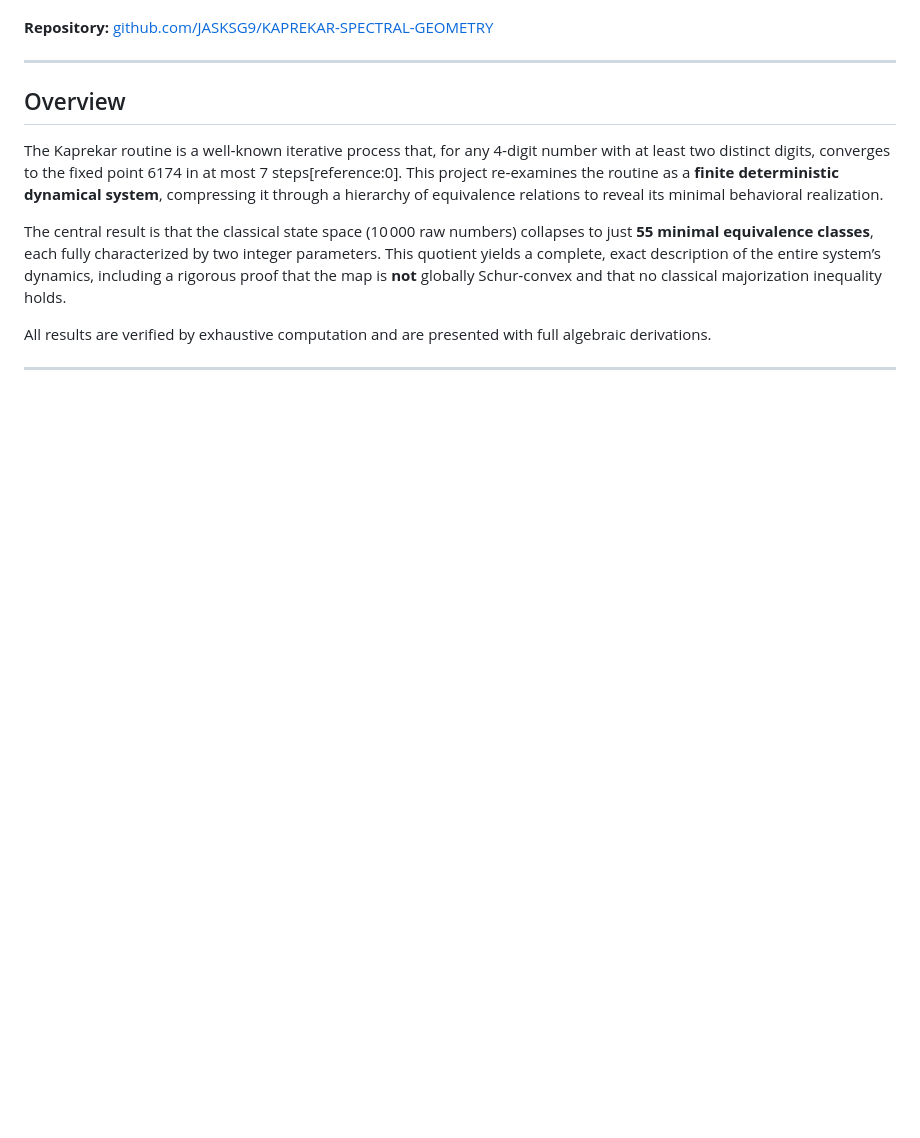
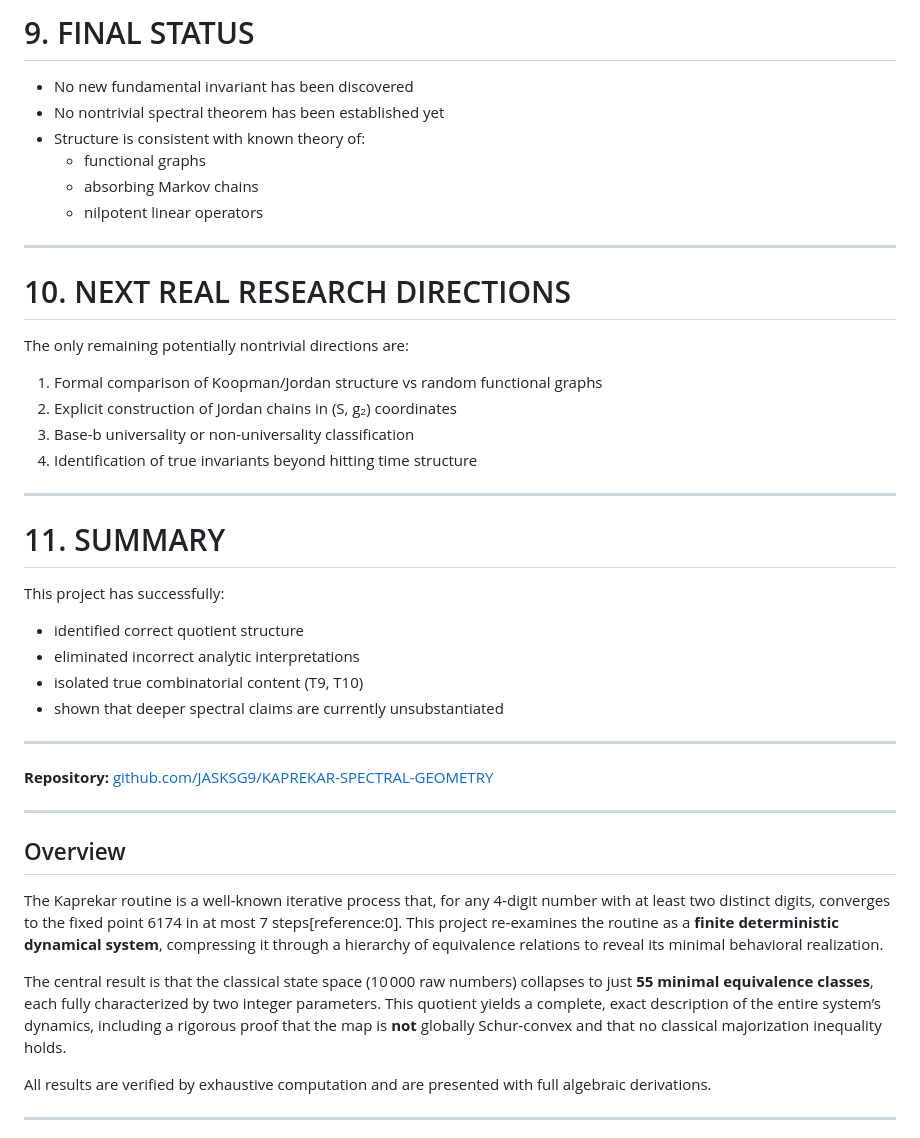
Before and after one commit to JASKSG9/KAPREKAR-SPECTRAL-GEOMETRY, a Markdown page: ReadMe-Lite.md, the part around one of its changes. GitHub-like rendering; blank space fills up the shorter version.

Commit message:
Revise README-LITE with comprehensive project overview
Expanded README-LITE to include detailed project status, core system definition, verified results, and future research directions.

```diff
--- a/ReadMe-Lite.md
+++ b/ReadMe-Lite.md
@@ -9,3 +161,35 @@ A complete computational and structural analysis of the 4‑digit base‑10 Kapr
+# 9. FINAL STATUS
+
+- No new fundamental invariant has been discovered
+- No nontrivial spectral theorem has been established yet
+- Structure is consistent with known theory of:
+  - functional graphs
+  - absorbing Markov chains
+  - nilpotent linear operators
+
+---
+
+# 10. NEXT REAL RESEARCH DIRECTIONS
+
+The only remaining potentially nontrivial directions are:
+
+1. Formal comparison of Koopman/Jordan structure vs random functional graphs
+2. Explicit construction of Jordan chains in (S, g₂) coordinates
+3. Base-b universality or non-universality classification
+4. Identification of true invariants beyond hitting time structure
+
+---
+
+# 11. SUMMARY
+
+This project has successfully:
+
+- identified correct quotient structure
+- eliminated incorrect analytic interpretations
+- isolated true combinatorial content (T9, T10)
+- shown that deeper spectral claims are currently unsubstantiated
+
+---
 
 **Repository:** [github.com/JASKSG9/KAPREKAR-SPECTRAL-GEOMETRY](https://github.com/JASKSG9/KAPREKAR-SPECTRAL-GEOMETRY)
 
```
Also changed, not shown: other parts of ReadMe-Lite.md (+158 -6 lines).
